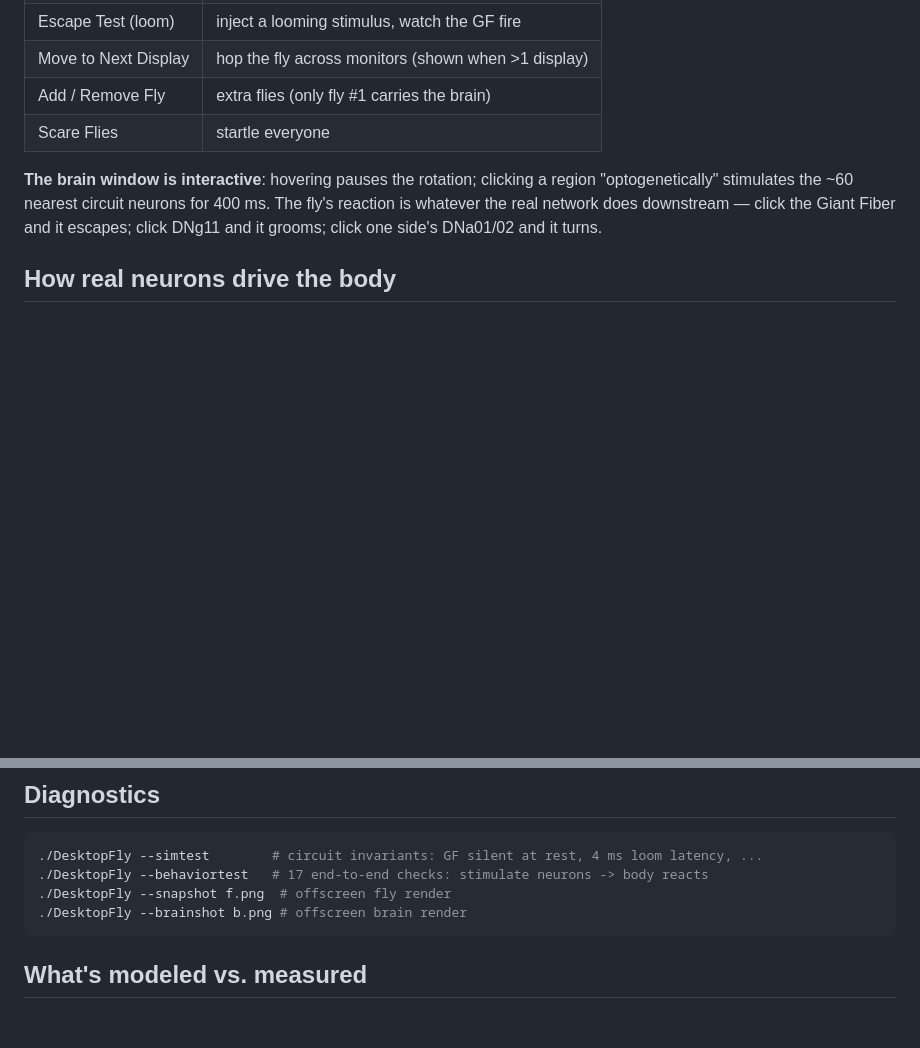
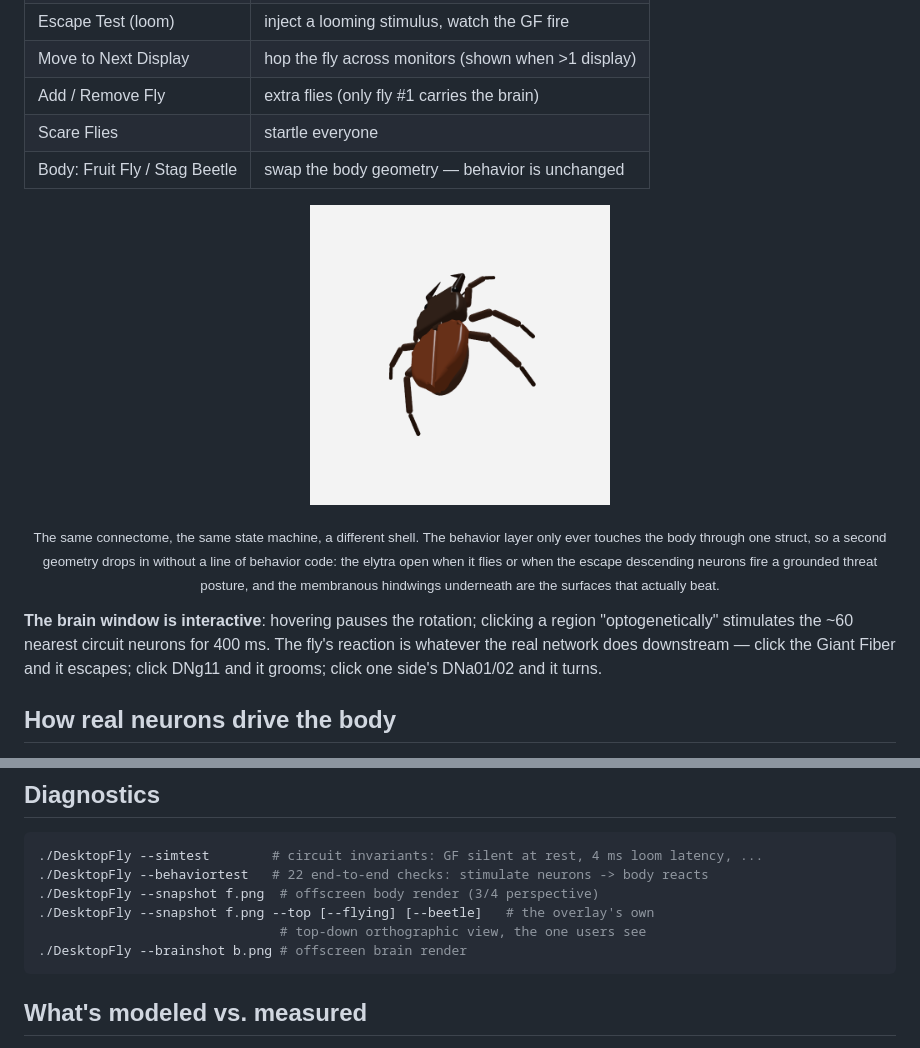
Before and after one commit to DenisSergeevitch/desktop-fly, a Markdown page: README.md, 2 parts joined by grey strips. GitHub-like rendering; pictures changed too: assets/beetle.png (added); blank space fills up the shorter version.

````diff
--- a/README.md
+++ b/README.md
@@ -74,6 +74,19 @@ mouse or keyboard.
 | Move to Next Display | hop the fly across monitors (shown when >1 display) |
 | Add / Remove Fly | extra flies (only fly #1 carries the brain) |
 | Scare Flies | startle everyone |
+| Body: Fruit Fly / Stag Beetle | swap the body geometry — behavior is unchanged |
+
+<p align="center">
+  <img src="assets/beetle.png" width="300" alt="The optional stag-beetle body">
+</p>
+
+<p align="center"><sub>
+The same connectome, the same state machine, a different shell. The behavior
+layer only ever touches the body through one struct, so a second geometry drops
+in without a line of behavior code: the elytra open when it flies or when the
+escape descending neurons fire a grounded threat posture, and the membranous
+hindwings underneath are the surfaces that actually beat.
+</sub></p>
 
 **The brain window is interactive**: hovering pauses the rotation; clicking a
 region "optogenetically" stimulates the ~60 nearest circuit neurons for
@@ -130,8 +143,10 @@ cd - && python3 etl.py /tmp/flywire
 
 ```sh
 ./DesktopFly --simtest        # circuit invariants: GF silent at rest, 4 ms loom latency, ...
-./DesktopFly --behaviortest   # 17 end-to-end checks: stimulate neurons -> body reacts
-./DesktopFly --snapshot f.png  # offscreen fly render
+./DesktopFly --behaviortest   # 22 end-to-end checks: stimulate neurons -> body reacts
+./DesktopFly --snapshot f.png  # offscreen body render (3/4 perspective)
+./DesktopFly --snapshot f.png --top [--flying] [--beetle]   # the overlay's own
+                               # top-down orthographic view, the one users see
 ./DesktopFly --brainshot b.png # offscreen brain render
 ```
 
````
Also changed, not shown: CLAUDE.md (+29 -4 lines), 4 other files.
